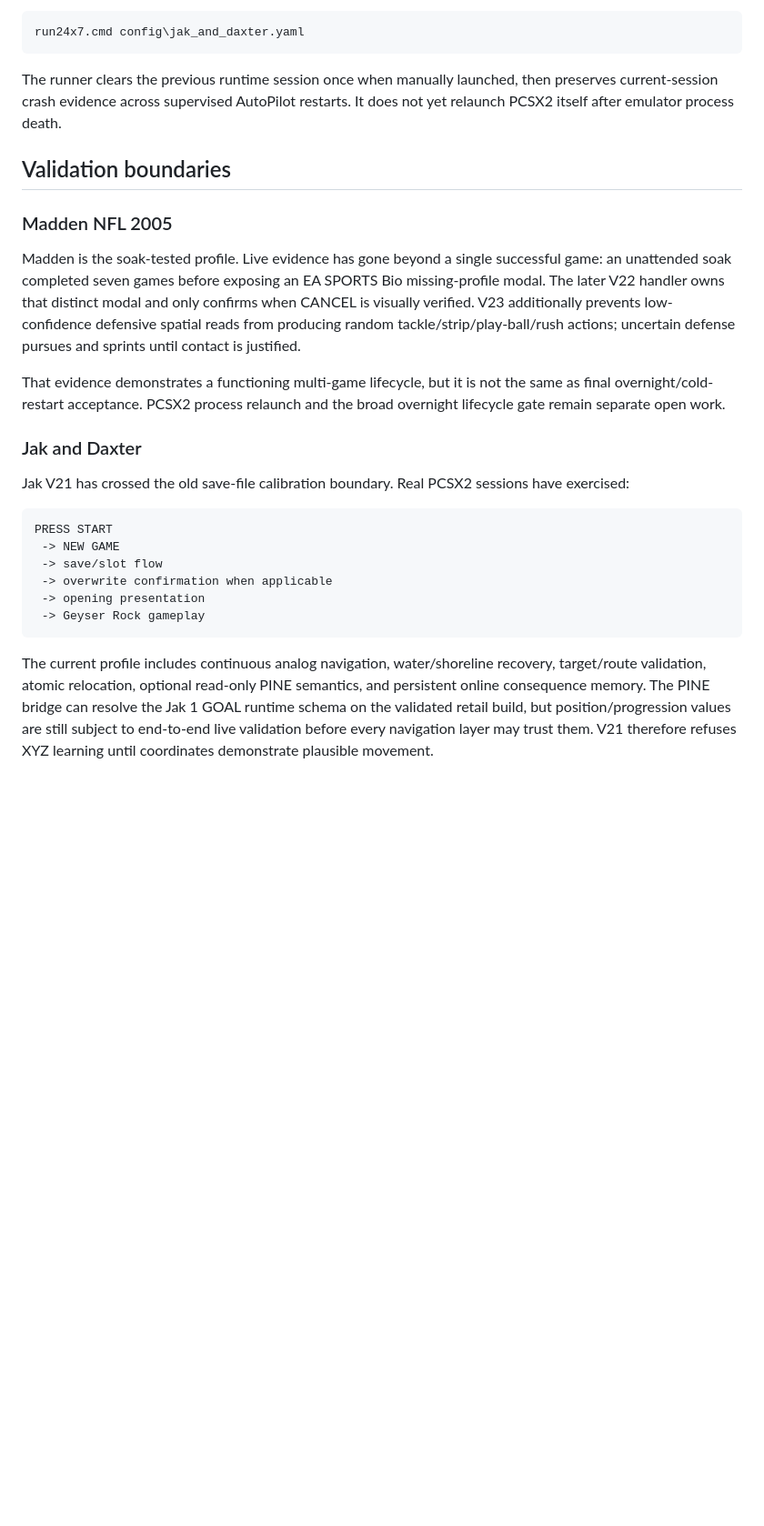
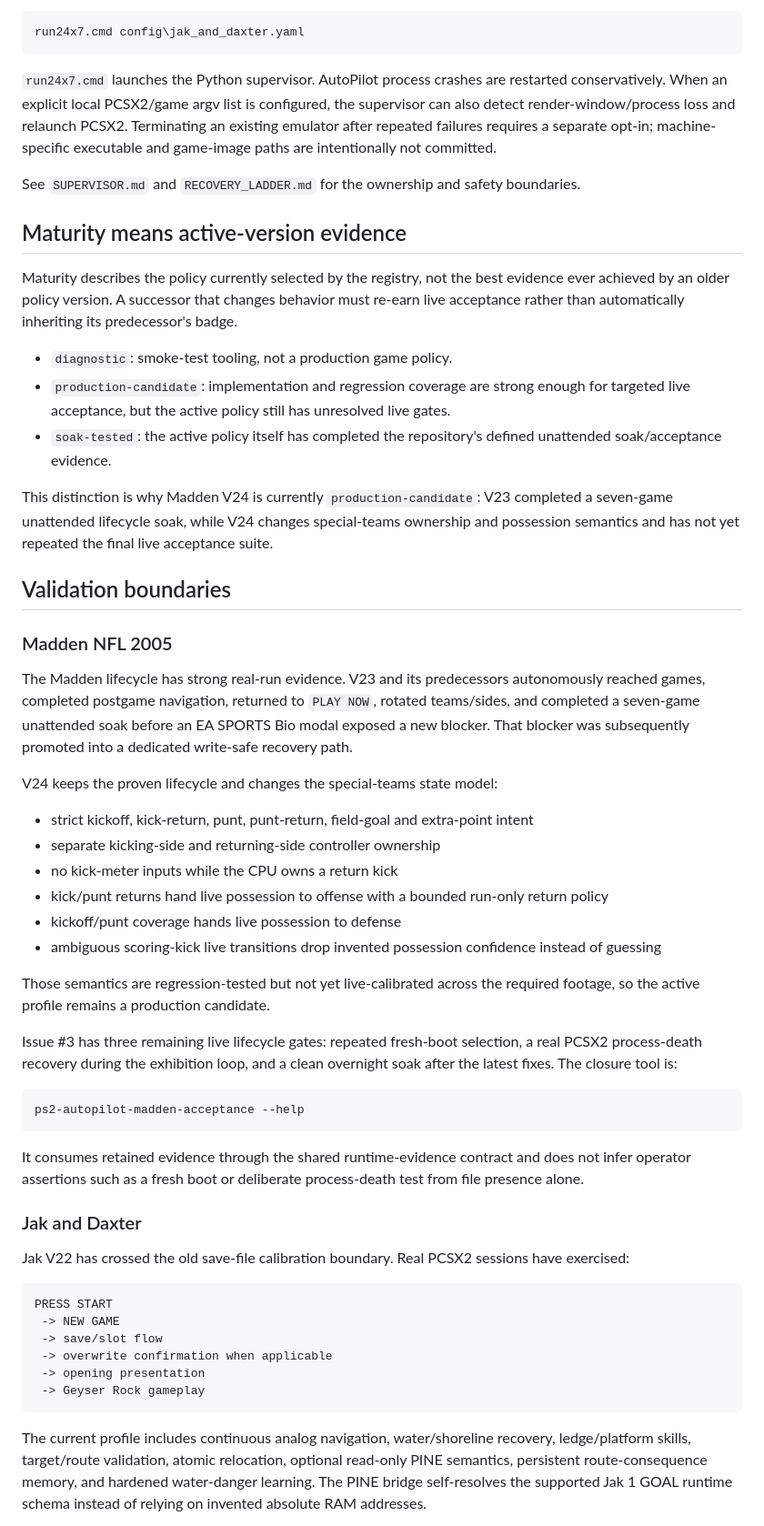
Before and after one commit to ProhibitedTV/PS2-AutoPilot, a Markdown page: GAME_PROFILES.md, the part around one of its changes. Shown at 91% size. Drawn GitHub-style; blank space fills up the shorter version.

Commit message:
Refresh active profile and validation documentation

````diff
--- a/GAME_PROFILES.md
+++ b/GAME_PROFILES.md
@@ -38,19 +38,48 @@ Equivalent explicit command:
 run24x7.cmd config\jak_and_daxter.yaml
 ```
 
-The runner clears the previous runtime session once when manually launched, then preserves current-session crash evidence across supervised AutoPilot restarts. It does not yet relaunch PCSX2 itself after emulator process death.
+`run24x7.cmd` launches the Python supervisor. AutoPilot process crashes are restarted conservatively. When an explicit local PCSX2/game argv list is configured, the supervisor can also detect render-window/process loss and relaunch PCSX2. Terminating an existing emulator after repeated failures requires a separate opt-in; machine-specific executable and game-image paths are intentionally not committed.
+
+See `SUPERVISOR.md` and `RECOVERY_LADDER.md` for the ownership and safety boundaries.
+
+## Maturity means active-version evidence
+
+Maturity describes the policy currently selected by the registry, not the best evidence ever achieved by an older policy version. A successor that changes behavior must re-earn live acceptance rather than automatically inheriting its predecessor's badge.
+
+- `diagnostic`: smoke-test tooling, not a production game policy.
+- `production-candidate`: implementation and regression coverage are strong enough for targeted live acceptance, but the active policy still has unresolved live gates.
+- `soak-tested`: the active policy itself has completed the repository's defined unattended soak/acceptance evidence.
+
+This distinction is why Madden V24 is currently `production-candidate`: V23 completed a seven-game unattended lifecycle soak, while V24 changes special-teams ownership and possession semantics and has not yet repeated the final live acceptance suite.
 
 ## Validation boundaries
 
 ### Madden NFL 2005
 
-Madden is the soak-tested profile. Live evidence has gone beyond a single successful game: an unattended soak completed seven games before exposing an EA SPORTS Bio missing-profile modal. The later V22 handler owns that distinct modal and only confirms when CANCEL is visually verified. V23 additionally prevents low-confidence defensive spatial reads from producing random tackle/strip/play-ball/rush actions; uncertain defense pursues and sprints until contact is justified.
+The Madden lifecycle has strong real-run evidence. V23 and its predecessors autonomously reached games, completed postgame navigation, returned to `PLAY NOW`, rotated teams/sides, and completed a seven-game unattended soak before an EA SPORTS Bio modal exposed a new blocker. That blocker was subsequently promoted into a dedicated write-safe recovery path.
 
-That evidence demonstrates a functioning multi-game lifecycle, but it is not the same as final overnight/cold-restart acceptance. PCSX2 process relaunch and the broad overnight lifecycle gate remain separate open work.
+V24 keeps the proven lifecycle and changes the special-teams state model:
+
+- strict kickoff, kick-return, punt, punt-return, field-goal and extra-point intent
+- separate kicking-side and returning-side controller ownership
+- no kick-meter inputs while the CPU owns a return kick
+- kick/punt returns hand live possession to offense with a bounded run-only return policy
+- kickoff/punt coverage hands live possession to defense
+- ambiguous scoring-kick live transitions drop invented possession confidence instead of guessing
+
+Those semantics are regression-tested but not yet live-calibrated across the required footage, so the active profile remains a production candidate.
+
+Issue #3 has three remaining live lifecycle gates: repeated fresh-boot selection, a real PCSX2 process-death recovery during the exhibition loop, and a clean overnight soak after the latest fixes. The closure tool is:
+
+```bat
+ps2-autopilot-madden-acceptance --help
+```
+
+It consumes retained evidence through the shared runtime-evidence contract and does not infer operator assertions such as a fresh boot or deliberate process-death test from file presence alone.
 
 ### Jak and Daxter
 
-Jak V21 has crossed the old save-file calibration boundary. Real PCSX2 sessions have exercised:
+Jak V22 has crossed the old save-file calibration boundary. Real PCSX2 sessions have exercised:
 
 ```text
 PRESS START
@@ -61,5 +90,5 @@ PRESS START
  -> Geyser Rock gameplay
 ```
 
-The current profile includes continuous analog navigation, water/shoreline recovery, target/route validation, atomic relocation, optional read-only PINE semantics, and persistent online consequence memory. The PINE bridge can resolve the Jak 1 GOAL runtime schema on the validated retail build, but position/progression values are still subject to end-to-end live validation before every navigation layer may trust them. V21 therefore refuses XYZ learning until coordinates demonstrate plausible movement.
+The current profile includes continuous analog navigation, water/shoreline recovery, ledge/platform skills, target/route validation, atomic relocation, optional read-only PINE semantics, persistent route-consequence memory, and hardened water-danger learning. The PINE bridge self-resolves the supported Jak 1 GOAL runtime schema instead of relying on invented absolute RAM addresses.
 
````
Also changed, not shown: other parts of GAME_PROFILES.md (+15 -5 lines).
